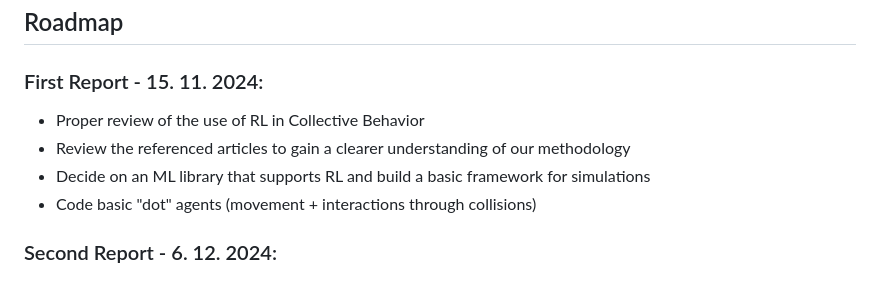
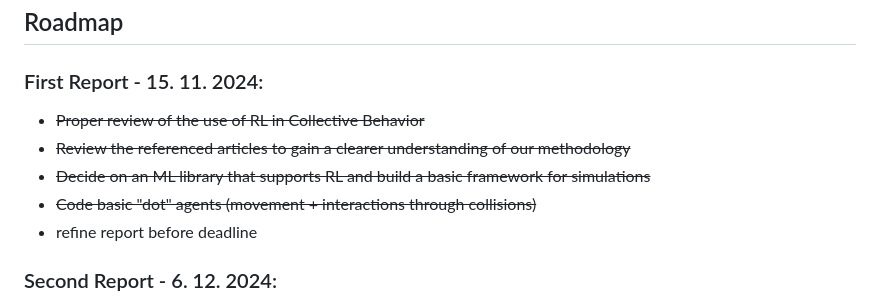
Before and after one commit to JuiceVodka/SV_2024-25_groupF, a Markdown page: README.md, the part around the change. Rendered like a GitHub page.

Commit message:
Updated roadmap on README.md

```diff
--- a/README.md
+++ b/README.md
@@ -21,10 +21,11 @@ Our goal is to explore whether a basic policy can lead to the evolution of known
 
 ## Roadmap
 ### First Report - 15. 11. 2024:
-- Proper review of the use of RL in Collective Behavior
-- Review the referenced articles to gain a clearer understanding of our methodology
-- Decide on an ML library that supports RL and build a basic framework for simulations
-- Code basic "dot" agents (movement + interactions through collisions)
+- ~~Proper review of the use of RL in Collective Behavior~~
+- ~~Review the referenced articles to gain a clearer understanding of our methodology~~
+- ~~Decide on an ML library that supports RL and build a basic framework for simulations~~
+- ~~Code basic "dot" agents (movement + interactions through collisions)~~
+- refine report before deadline
 
 ### Second Report - 6. 12. 2024:
 - Refine our methodology based on the first report
```
